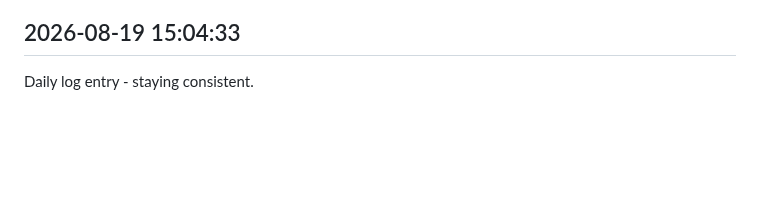
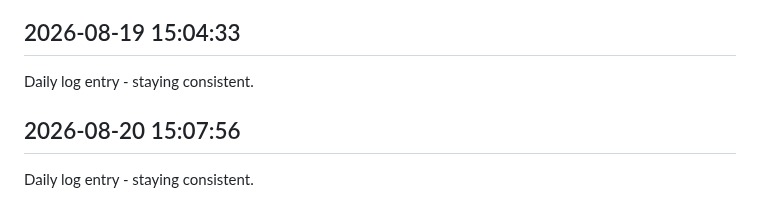
Before and after one commit to Rishi-212005/Library-Seat-Management-System, a Markdown page: journal.md, the part around the change. GitHub-like rendering; blank space fills up the shorter version.

Commit message:
daily update 2026-08-20

```diff
--- a/journal.md
+++ b/journal.md
@@ -151,3 +151,6 @@ Daily log entry - staying consistent.
 
 ## 2026-08-19 15:04:33
 Daily log entry - staying consistent.
+
+## 2026-08-20 15:07:56
+Daily log entry - staying consistent.
```
